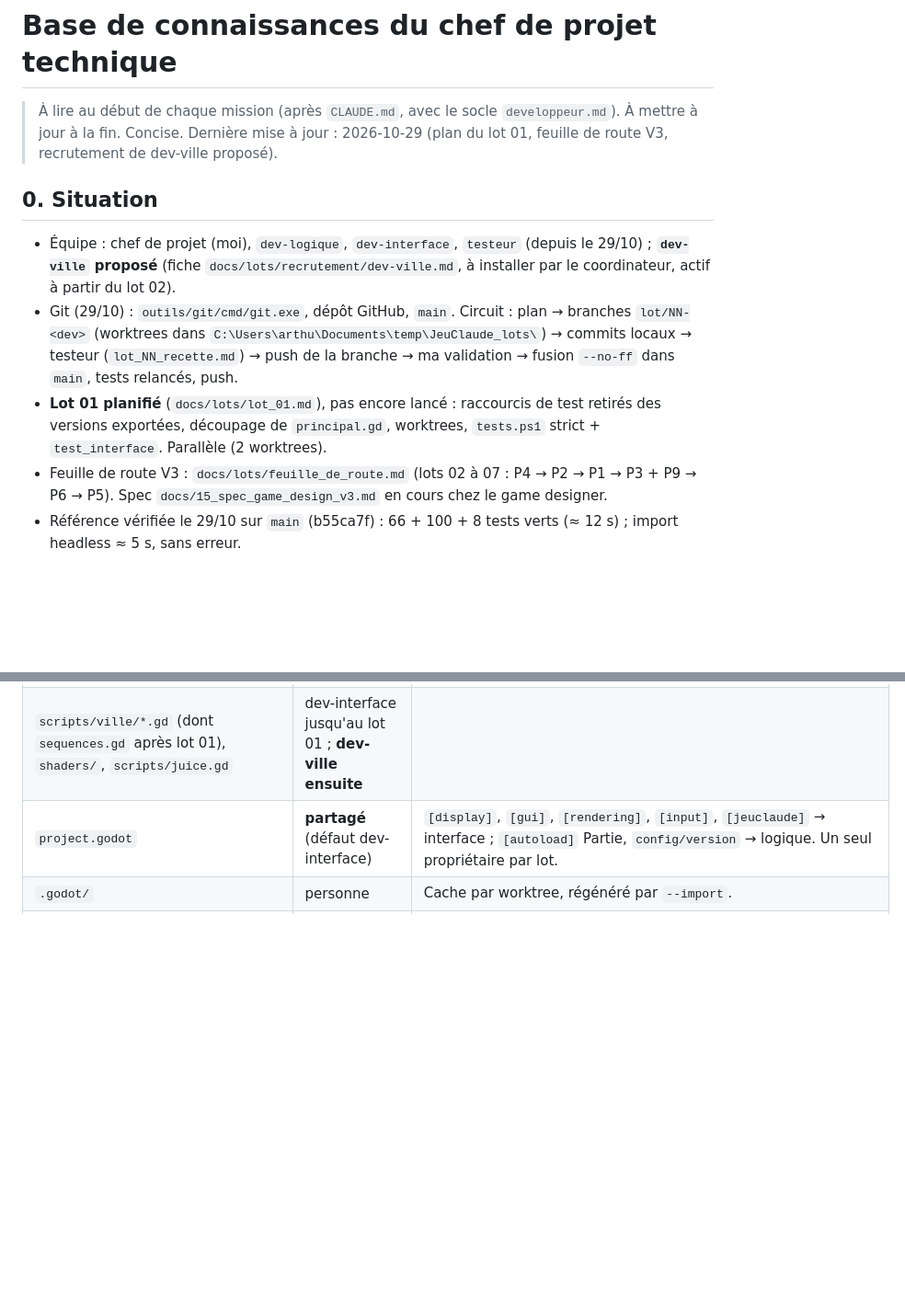
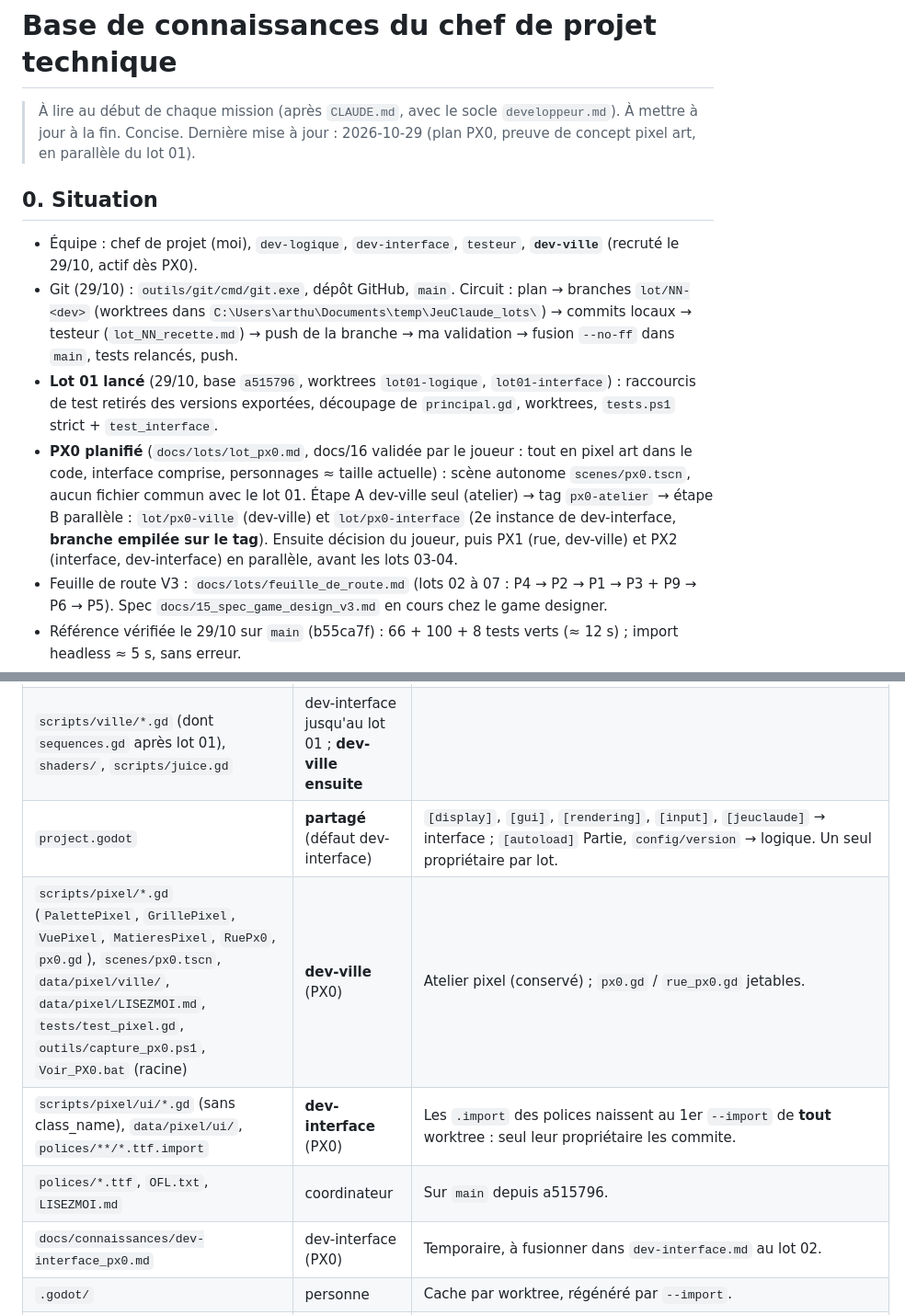
Before and after one commit to neofenril/JeuInvest, a Markdown page: docs/connaissances/chef-de-projet.md, 2 parts joined by grey strips. Shown at 92% size. Drawn GitHub-style; blank space fills up the shorter version.

```diff
--- a/docs/connaissances/chef-de-projet.md
+++ b/docs/connaissances/chef-de-projet.md
@@ -1,13 +1,14 @@
 # Base de connaissances du chef de projet technique
 
 > À lire au début de chaque mission (après `CLAUDE.md`, avec le socle `developpeur.md`). À mettre à jour à la fin. Concise.
-> Dernière mise à jour : 2026-10-29 (plan du lot 01, feuille de route V3, recrutement de dev-ville proposé).
+> Dernière mise à jour : 2026-10-29 (plan PX0, preuve de concept pixel art, en parallèle du lot 01).
 
 ## 0. Situation
 
-- Équipe : chef de projet (moi), `dev-logique`, `dev-interface`, `testeur` (depuis le 29/10) ; **`dev-ville` proposé** (fiche `docs/lots/recrutement/dev-ville.md`, à installer par le coordinateur, actif à partir du lot 02).
+- Équipe : chef de projet (moi), `dev-logique`, `dev-interface`, `testeur`, **`dev-ville`** (recruté le 29/10, actif dès PX0).
 - Git (29/10) : `outils/git/cmd/git.exe`, dépôt GitHub, `main`. Circuit : plan → branches `lot/NN-<dev>` (worktrees dans `C:\Users\arthu\Documents\temp\JeuClaude_lots\`) → commits locaux → testeur (`lot_NN_recette.md`) → push de la branche → ma validation → fusion `--no-ff` dans `main`, tests relancés, push.
-- **Lot 01 planifié** (`docs/lots/lot_01.md`), pas encore lancé : raccourcis de test retirés des versions exportées, découpage de `principal.gd`, worktrees, `tests.ps1` strict + `test_interface`. Parallèle (2 worktrees).
+- **Lot 01 lancé** (29/10, base `a515796`, worktrees `lot01-logique`, `lot01-interface`) : raccourcis de test retirés des versions exportées, découpage de `principal.gd`, worktrees, `tests.ps1` strict + `test_interface`.
+- **PX0 planifié** (`docs/lots/lot_px0.md`, docs/16 validée par le joueur : tout en pixel art dans le code, interface comprise, personnages ≈ taille actuelle) : scène autonome `scenes/px0.tscn`, aucun fichier commun avec le lot 01. Étape A dev-ville seul (atelier) → tag `px0-atelier` → étape B parallèle : `lot/px0-ville` (dev-ville) et `lot/px0-interface` (2e instance de dev-interface, **branche empilée sur le tag**). Ensuite décision du joueur, puis PX1 (rue, dev-ville) et PX2 (interface, dev-interface) en parallèle, avant les lots 03-04.
 - Feuille de route V3 : `docs/lots/feuille_de_route.md` (lots 02 à 07 : P4 → P2 → P1 → P3 + P9 → P6 → P5). Spec `docs/15_spec_game_design_v3.md` en cours chez le game designer.
 - Référence vérifiée le 29/10 sur `main` (b55ca7f) : 66 + 100 + 8 tests verts (≈ 12 s) ; import headless ≈ 5 s, sans erreur.
 
@@ -28,6 +29,10 @@ Chemins relatifs à `godot/` sauf mention. « Partagé » = un seul propriétair
 | `scripts/outils/` (`capture.gd`, `reglages.gd`, `raccourcis_test.gd`, `scenarios_capture.gd`), `outils/capture.ps1`, `captures/` | dev-interface | `capture.ps1` prêté à dev-logique au lot 01. Familles de scénarios `scripts/outils/scenarios/{titre,banque,ville,ecrans,outils}.gd` : une famille = un propriétaire (ville → dev-ville). |
 | `scripts/ville/*.gd` (dont `sequences.gd` après lot 01), `shaders/`, `scripts/juice.gd` | dev-interface jusqu'au lot 01 ; **dev-ville ensuite** | |
 | `project.godot` | **partagé** (défaut dev-interface) | `[display]`, `[gui]`, `[rendering]`, `[input]`, `[jeuclaude]` → interface ; `[autoload]` Partie, `config/version` → logique. Un seul propriétaire par lot. |
+| `scripts/pixel/*.gd` (`PalettePixel`, `GrillePixel`, `VuePixel`, `MatieresPixel`, `RuePx0`, `px0.gd`), `scenes/px0.tscn`, `data/pixel/ville/`, `data/pixel/LISEZMOI.md`, `tests/test_pixel.gd`, `outils/capture_px0.ps1`, `Voir_PX0.bat` (racine) | **dev-ville** (PX0) | Atelier pixel (conservé) ; `px0.gd` / `rue_px0.gd` jetables. |
+| `scripts/pixel/ui/*.gd` (sans class_name), `data/pixel/ui/`, `polices/**/*.ttf.import` | **dev-interface** (PX0) | Les `.import` des polices naissent au 1er `--import` de **tout** worktree : seul leur propriétaire les commite. |
+| `polices/*.ttf`, `OFL.txt`, `LISEZMOI.md` | coordinateur | Sur `main` depuis a515796. |
+| `docs/connaissances/dev-interface_px0.md` | dev-interface (PX0) | Temporaire, à fusionner dans `dev-interface.md` au lot 02. |
 | `.godot/` | personne | Cache par worktree, régénéré par `--import`. |
 | `docs/connaissances/developpeur.md` (socle) | un développeur nommé par lot | Les autres passent par leur base et leur compte rendu. |
 
```
Also changed, not shown: other parts of docs/connaissances/chef-de-projet.md (+3 -0 lines), docs/lots/feuille_de_route.md (+2 -0 lines), docs/lots/lot_px0.md (added, +242 -0 lines).
